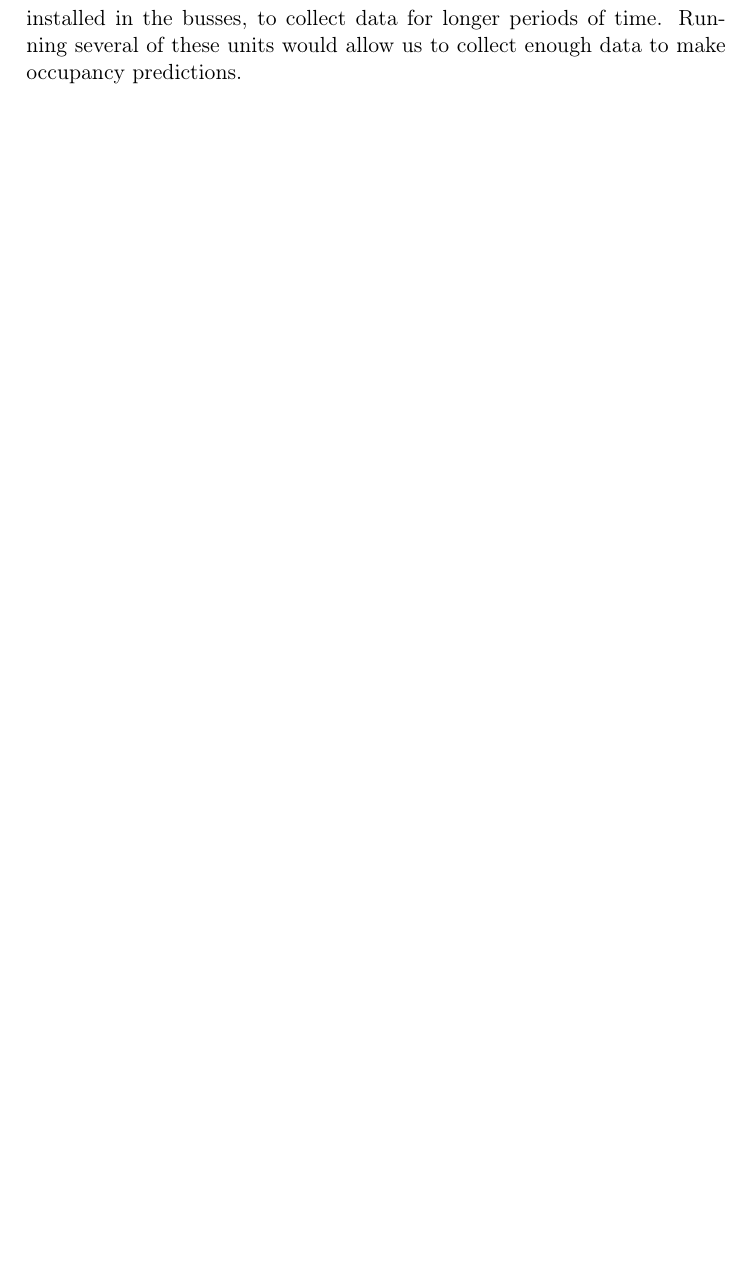
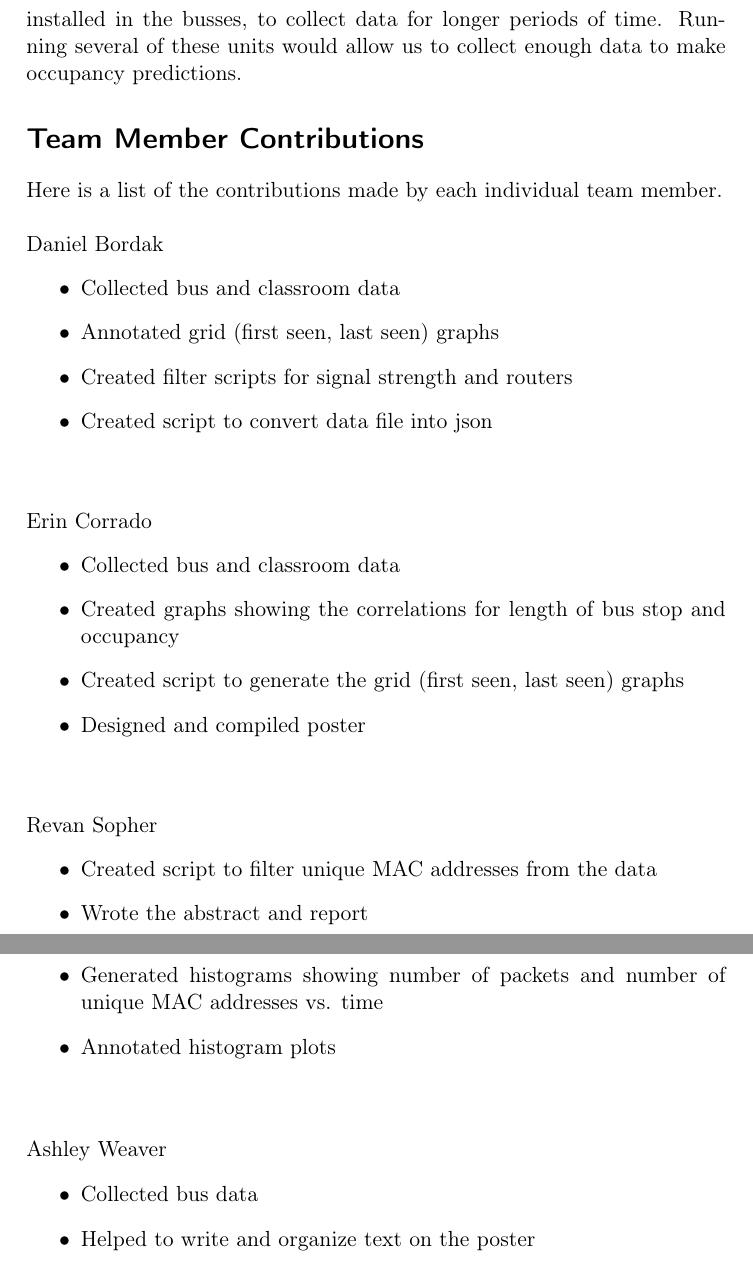
Before and after one commit to revan/BusOccupancy, a LaTeX paper (doc/report.tex): part of page 6 of 6 before the commit and two parts of pages 6 and 7 of 7 after it, the two joined at a grey line, cut so that both start at the same text, the shorter picture padded with empty space. Compiled offline with pdfLaTeX.

Commit message:
Added team member contributions section for Roy. Will need to be updated

```diff
--- a/doc/report.tex
+++ b/doc/report.tex
@@ -147,4 +147,38 @@ Optimally, the routers would be officially installed and serve mobile data. This
 \\
 We could also replace the laptop in our setup with a smaller unit to be installed in the busses, to collect data for longer periods of time. Running several of these units would allow us to collect enough data to make occupancy predictions.
 
+
+\section*{Team Member Contributions}
+Here is a list of the contributions made by each individual team member.
+\\
+\\
+Daniel Bordak
+\begin{itemize}
+  \item Collected bus and classroom data
+  \item Annotated grid (first seen, last seen) graphs
+  \item Created filter scripts for signal strength and routers
+  \item Created script to convert data file into json
+\end{itemize}
+\vspace{10 mm}
+Erin Corrado
+\begin{itemize}
+  \item Collected bus and classroom data
+  \item Created graphs showing the correlations for length of bus stop and occupancy
+  \item Created script to generate the grid (first seen, last seen) graphs
+  \item Designed and compiled poster
+\end{itemize}
+\vspace{10 mm}
+Revan Sopher
+\begin{itemize}
+  \item Created script to filter unique MAC addresses from the data
+  \item Wrote the abstract and report
+  \item Generated histograms showing number of packets and number of unique MAC addresses vs. time
+  \item Annotated histogram plots
+\end{itemize}
+\vspace{10 mm}
+Ashley Weaver
+\begin{itemize}
+  \item Collected bus data
+  \item Helped to write and organize text on the poster
+\end{itemize}
 \end{document}
```
Also changed, not shown: doc/report.pdf.
